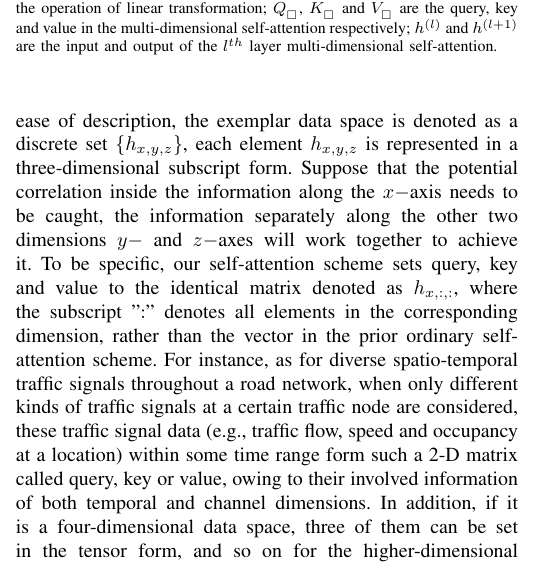
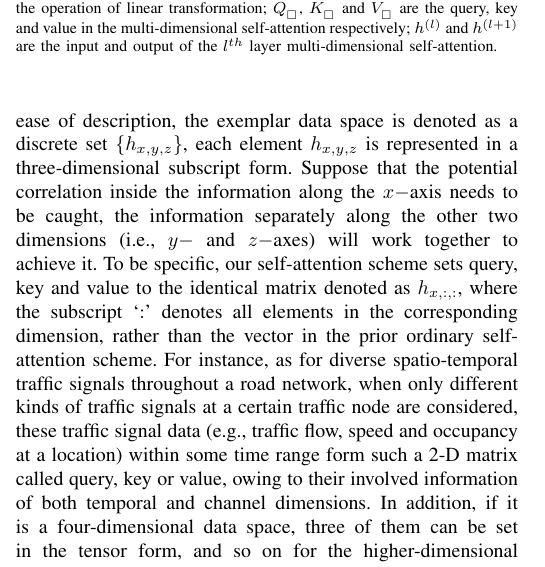
Before and after one commit to luokn/ms-gat-paper, a LaTeX paper (main.tex, which reads sections/4_The_MS-GAT_Model.tex): part of one column of page 7 of 16, cut so that both start at the same text. Compiled offline with pdfLaTeX.

Commit message:
Update on Overleaf.

```diff
--- a/sections/4_The_MS-GAT_Model.tex
+++ b/sections/4_The_MS-GAT_Model.tex
@@ -82,7 +82,7 @@ In MS-GAT, we develop a simple yet effective multi-dimensional self-attention sc
     \label{fig:multidim_attention}
 \end{figure}
 
-Taking a three-dimensional space including the $x-$, $y-$ and $z-$axes as an example, which represent three different aspects of information associated with the original data, respectively. As a matter of fact, x-axis, y-axis and z-axis can correspond to the spatial, temporal and channel dimensions of spatio-temporal traffic signal data respectively. For the ease of description, the exemplar data space is denoted as a discrete set $\{h_{x,y,z}\}$, each element  $h_{x,y,z}$ is represented in a three-dimensional subscript form. Suppose that the potential correlation inside the information along the $x-$axis needs to be caught, the information separately along the other two dimensions  $y-$ and $z-$axes will work together to achieve it. To be specific, our self-attention scheme sets query, key and value to the identical matrix denoted as $h_{x,:,:}$, where the subscript "$:$" denotes all elements in the corresponding dimension, rather than the vector in the prior ordinary self-attention scheme. For instance, as for diverse spatio-temporal traffic signals throughout a road network, when only different kinds of traffic signals at a certain traffic node are considered, these traffic signal data (e.g., traffic flow, speed and occupancy at a location) within some time range form such a 2-D matrix called query, key or value, owing to their involved information of both temporal and channel dimensions. In addition, if it is a four-dimensional data space, three of them can be set in the tensor form, and so on for the higher-dimensional space. Afterwards, both query and key are transformed to their associated vectors respectively by employing an efficient linear transformation without parameters for tensor operation (e.g., the general API function \textit{torch.einsum()} can be used for the code implementation in its PyTorch version, or \textit{tf.einsum()} for its TensorFlow version). For instance, the 1-D vector $h_{x,\tau,:}$ or $h_{x,:,\tau}$ acts as the vectorization of its associated 2-D matrix $h_{x,:,:}$, where $\tau$ refers to performing the above linear transformation in the second or third dimension. All the vectorized queries and keys are further packed into matrices $Q_{_\square}$ and $K_{_\square}$, respectively (here, the subscript ${_\square}$ is a subscript placeholder for our subsequent formulas in the paper, e.g., Equation~\ref{eqn:graph_attention}). Then, our attention map related to the current dimension, i.e., the correlation strength quantifying the interdependencies between information itself along the $x-$axis is obtained through calculating all related attention scores in parallel by Equation~\ref{eqn:attention_3}.
+Taking a three-dimensional space including the $x-$, $y-$ and $z-$axes as an example, which represent three different aspects of information associated with the original data, respectively. As a matter of fact, x-axis, y-axis and z-axis can correspond to the spatial, temporal and channel dimensions of spatio-temporal traffic signal data respectively. For the ease of description, the exemplar data space is denoted as a discrete set $\{h_{x,y,z}\}$, each element  $h_{x,y,z}$ is represented in a three-dimensional subscript form. Suppose that the potential correlation inside the information along the $x-$axis needs to be caught, the information separately along the other two dimensions (i.e., $y-$ and $z-$axes) will work together to achieve it. To be specific, our self-attention scheme sets query, key and value to the identical matrix denoted as $h_{x,:,:}$, where the subscript ‘$:$’ denotes all elements in the corresponding dimension, rather than the vector in the prior ordinary self-attention scheme. For instance, as for diverse spatio-temporal traffic signals throughout a road network, when only different kinds of traffic signals at a certain traffic node are considered, these traffic signal data (e.g., traffic flow, speed and occupancy at a location) within some time range form such a 2-D matrix called query, key or value, owing to their involved information of both temporal and channel dimensions. In addition, if it is a four-dimensional data space, three of them can be set in the tensor form, and so on for the higher-dimensional space. Afterwards, both query and key are transformed to their associated vectors respectively by employing an efficient linear transformation without parameters for tensor operation (e.g., the general API function \textit{torch.einsum()} can be used for the code implementation in its PyTorch version, or \textit{tf.einsum()} for its TensorFlow version). For instance, the 1-D vector $h_{x,\tau,:}$ or $h_{x,:,\tau}$ acts as the vectorization of its associated 2-D matrix $h_{x,:,:}$, where $\tau$ refers to performing the above linear transformation in the second or third dimension. All the vectorized queries and keys are further packed into matrices $Q_{_\square}$ and $K_{_\square}$, respectively (here, the subscript ${_\square}$ is a subscript placeholder for our subsequent formulas in the paper, e.g., Equation~\ref{eqn:graph_attention}). Then, our attention map related to the current dimension, i.e., the correlation strength quantifying the interdependencies between information itself along the $x-$axis is obtained through calculating all related attention scores in parallel by Equation~\ref{eqn:attention_3}.
 
 \begin{equation}
     \label{eqn:attention_3}
```
